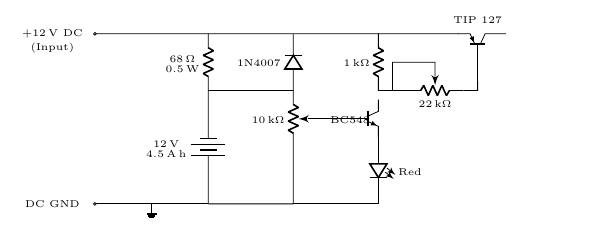
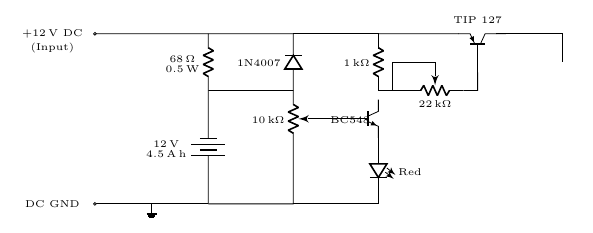
Before and after one commit to abid-mujtaba/circuit-ups, a LaTeX document (diagram/diagram.tex): part of the page, cut so that both start at the same text. Compiled offline with pdfLaTeX.

Commit message:
Use -- and -| to efficiently construct shorts

```diff
--- a/diagram/diagram.tex
+++ b/diagram/diagram.tex
@@ -68,34 +63,26 @@
             ;
 
             \draw (t1.emitter)          % Instead of the starting position we specify the pole/anchor from the transistor
-            to[empty led, l={Red}] (6, 0)
-            to[short] (4.5, 0)
+            to[empty led, l={Red}] (6, 0) -- (4.5, 0)
             ;
 
-            \draw (t1.base) to[short] (4.75, 1.5);
+            \draw (t1.base) -- (4.75, 1.5);
 
-            \draw (6, 2)
-            to[short] (6.5, 2)
+            \draw (6, 2) -- (6.5, 2)
             to[pR, l_=$\SI{22}{k\ohm}$] (7.5, 2)
             ;
 
-            \draw (6.25, 2)                 % We draw the shorted path from the wire to the arrow on top of the potentiometer
-            to[short] (6.25, 2.5)
-            to[short] (7, 2.5)
-            to[short] (7, 2.25)
-            ;
+            \draw (6.25, 2) -- (6.25, 2.5) -| (7, 2.25);                 % We draw the shorted path from the wire to the arrow on top of the potentiometer
 
             \draw (8.25, 3)
-            to[Tpnp, n=t2] (7.25, 3)            % Since we want a rotated pnp transistor with the current flowing left to right we use the 'Tpnp' (T at the start( notation to put the transistor in the path. We use the 'n' option to name it 't2' which will give us access to its anchors later.
-            to[short] (6, 3)
+            to[Tpnp, n=t2] (7.25, 3) -- (6, 3)            % Since we want a rotated pnp transistor with the current flowing left to right we use the 'Tpnp' (T at the start( notation to put the transistor in the path. We use the 'n' option to name it 't2' which will give us access to its anchors later.
             ;
 
             \draw (7.75, 3.25) node[] {TIP 127};        % Place the label of the transistor as a separate empty node (avoid complications due to rotation and the like)
 
-            \draw (t2.base)             % Connect the base of the pnp transistor to the variable resistor
-            to[short] (7.75, 2)
-            to[short] (7.5, 2)
-            ;
+            \draw (t2.base) -- (7.75, 2) -- (7.5, 2);             % Connect the base of the pnp transistor to the variable resistor using the -- notation.
+
+            \draw (t2.collector) -| (9.25, 2.5);                  % The -| notation allows us to construct right-angled shorted wires between the specified nodes. |- draws the corner in the opposite direction
 
 
 
```
Also changed, not shown: diagram/diagram.tex (13 more changed lines).
